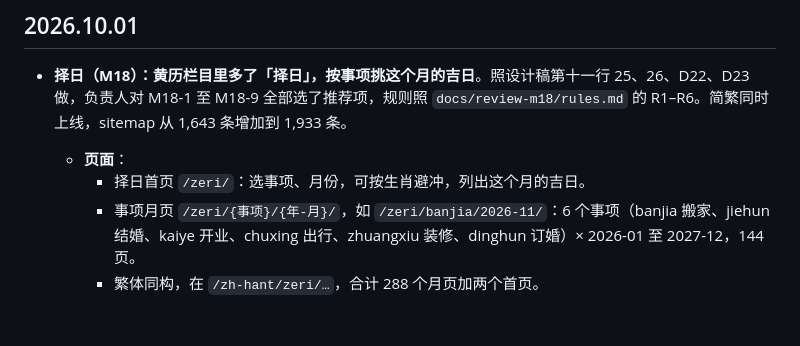
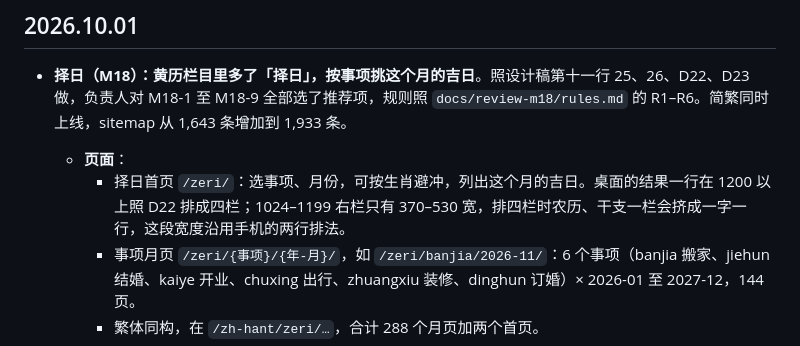
Before and after one commit to masonweb3/liuyao, a Markdown page: CHANGELOG.md, the part around the change. GitHub-like rendering; blank space fills up the shorter version.

Commit message:
M18 择日：CHANGELOG 记首页结果一行在 1200 以下沿用两行排法
Co-Authored-By: Claude Opus 5.5 <noreply@anthropic.com>

```diff
--- a/CHANGELOG.md
+++ b/CHANGELOG.md
@@ -6,7 +6,7 @@
 
 - **择日（M18）：黄历栏目里多了「择日」，按事项挑这个月的吉日**。照设计稿第十一行 25、26、D22、D23 做，负责人对 M18-1 至 M18-9 全部选了推荐项，规则照 `docs/review-m18/rules.md` 的 R1–R6。简繁同时上线，sitemap 从 1,643 条增加到 1,933 条。
   - **页面**：
-    - 择日首页 `/zeri/`：选事项、月份，可按生肖避冲，列出这个月的吉日。
+    - 择日首页 `/zeri/`：选事项、月份，可按生肖避冲，列出这个月的吉日。桌面的结果一行在 1200 以上照 D22 排成四栏；1024–1199 右栏只有 370–530 宽，排四栏时农历、干支一栏会挤成一字一行，这段宽度沿用手机的两行排法。
     - 事项月页 `/zeri/{事项}/{年-月}/`，如 `/zeri/banjia/2026-11/`：6 个事项（banjia 搬家、jiehun 结婚、kaiye 开业、chuxing 出行、zhuangxiu 装修、dinghun 订婚）× 2026-01 至 2027-12，144 页。
     - 繁体同构，在 `/zh-hant/zeri/…`，合计 288 个月页加两个首页。
     - 属黄历栏目，栏目表不加项，页头当前项是「黄历」（`aria-current="true"`）。
```
